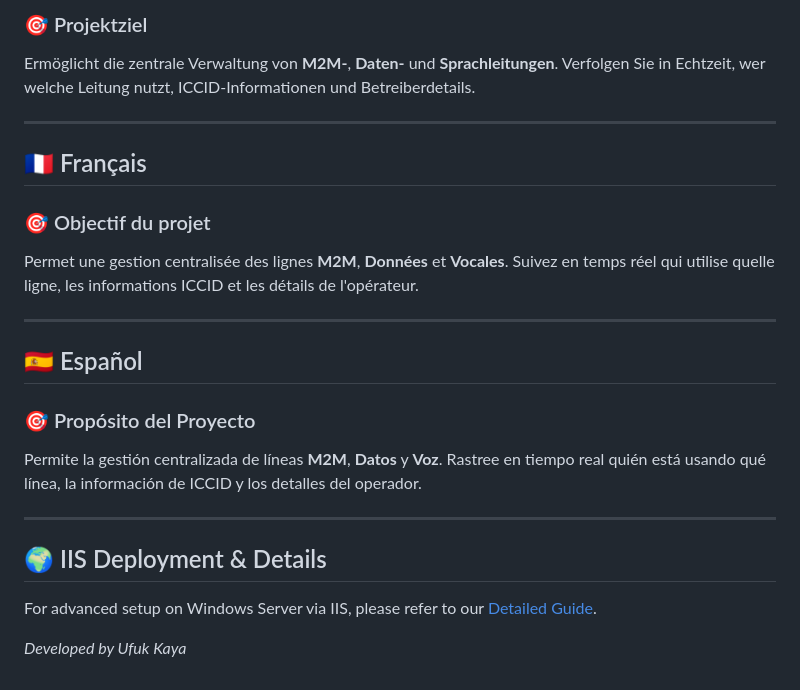
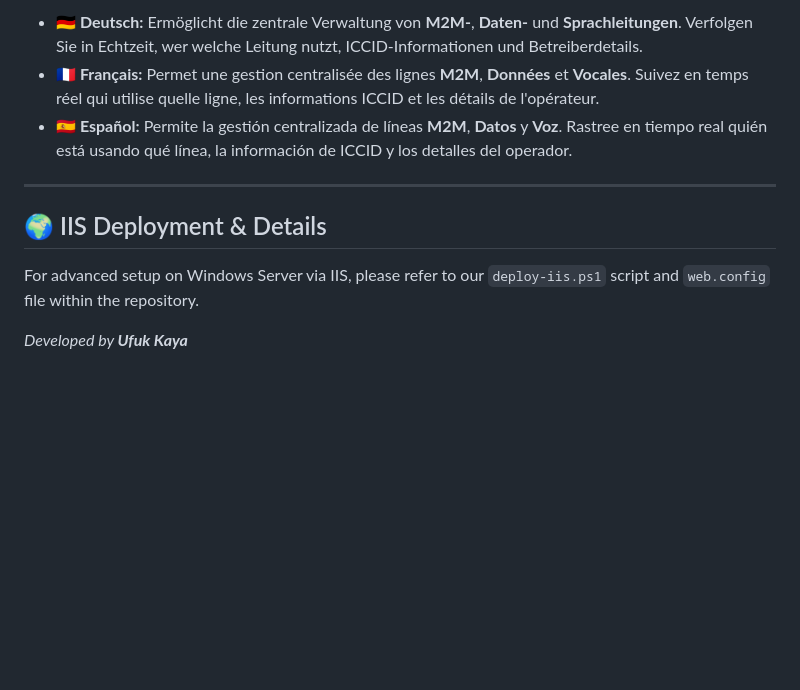
Before and after one commit to ufukkay/SimCardTracking, a Markdown page: README.md, the part around one of its changes. Drawn GitHub-style; blank space fills up the shorter version.

```diff
--- a/README.md
+++ b/README.md
@@ -62,28 +79,12 @@ Enables centralized management of **M2M**, **Data**, and **Voice** lines. Track
 
-### 🎯 Projektziel
-
-Ermöglicht die zentrale Verwaltung von **M2M-**, **Daten-** und **Sprachleitungen**. Verfolgen Sie in Echtzeit, wer welche Leitung nutzt, ICCID-Informationen und Betreiberdetails.
-
----
-
-## 🇫🇷 Français
-
-### 🎯 Objectif du projet
-
-Permet une gestion centralisée des lignes **M2M**, **Données** et **Vocales**. Suivez en temps réel qui utilise quelle ligne, les informations ICCID et les détails de l'opérateur.
-
----
-
-## 🇪🇸 Español
-
-### 🎯 Propósito del Proyecto
-
-Permite la gestión centralizada de líneas **M2M**, **Datos** y **Voz**. Rastree en tiempo real quién está usando qué línea, la información de ICCID y los detalles del operador.
+*   **🇩🇪 Deutsch:** Ermöglicht die zentrale Verwaltung von **M2M-**, **Daten-** und **Sprachleitungen**. Verfolgen Sie in Echtzeit, wer welche Leitung nutzt, ICCID-Informationen und Betreiberdetails.
+*   **🇫🇷 Français:** Permet une gestion centralisée des lignes **M2M**, **Données** et **Vocales**. Suivez en temps réel qui utilise quelle ligne, les informations ICCID et les détails de l'opérateur.
+*   **🇪🇸 Español:** Permite la gestión centralizada de líneas **M2M**, **Datos** y **Voz**. Rastree en tiempo real quién está usando qué línea, la información de ICCID y los detalles del operador.
 
 ---
 
 ## 🌍 IIS Deployment & Details
 
-For advanced setup on Windows Server via IIS, please refer to our [Detailed Guide](file:///c:/Users/ufuk.kaya/Desktop/Projeler/SimCardTracking/README.md).
+For advanced setup on Windows Server via IIS, please refer to our `deploy-iis.ps1` script and `web.config` file within the repository.
 
-_Developed by Ufuk Kaya_
+_Developed by **Ufuk Kaya**_
```
Also changed, not shown: other parts of README.md (+37 -20 lines).
